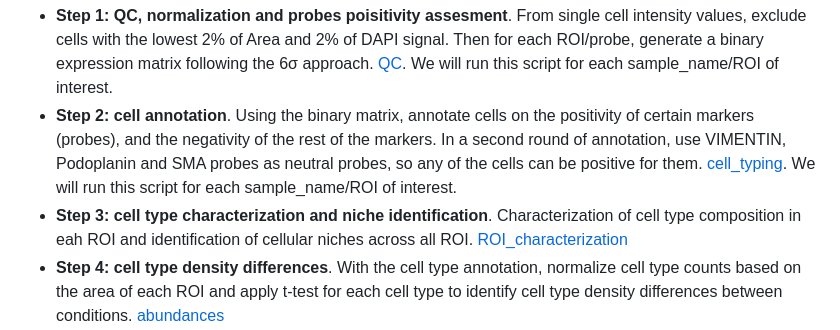
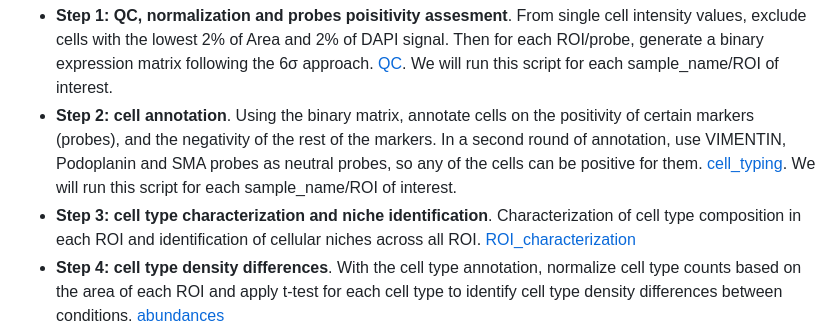
Before and after one commit to abcwcm/shah_NEST2025, a Markdown page: README.md, the part around the change. Rendered like a GitHub page.

```diff
--- a/README.md
+++ b/README.md
@@ -36,7 +36,7 @@ Immunofluorescence intensity values were extracted from TIFF images using HALO s
 
 - **Step 1: QC, normalization and probes poisitivity assesment**. From single cell intensity values, exclude cells with the lowest 2% of Area and 2% of DAPI signal. Then for each ROI/probe, generate a binary expression matrix following the 6σ approach. [QC](https://github.com/abcwcm/shah_NEST2025/blob/main/scripts/qc_binary_NEST2-04_tumor_internal.ipynb). We will run this script for each sample_name/ROI of interest.
 - **Step 2: cell annotation**. Using the binary matrix, annotate cells on the positivity of certain markers (probes), and the negativity of the rest of the markers. In a second round of annotation, use VIMENTIN, Podoplanin and SMA probes as neutral probes, so any of the cells can be positive for them. [cell_typing](https://github.com/abcwcm/shah_NEST2025/blob/main/scripts/annotation_NEST2-04_tumor_internal.Rmd).  We will run this script for each sample_name/ROI of interest.
-- **Step 3: cell type characterization and niche identification**. Characterization of cell type composition in eah ROI and identification of cellular niches across all ROI. [ROI_characterization](https://github.com/abcwcm/shah_NEST2025/blob/main/scripts/nov_complete_combine_cell_types_ROIs.ipynb)
+- **Step 3: cell type characterization and niche identification**. Characterization of cell type composition in each ROI and identification of cellular niches across all ROI. [ROI_characterization](https://github.com/abcwcm/shah_NEST2025/blob/main/scripts/nov_complete_combine_cell_types_ROIs.ipynb)
 - **Step 4: cell type density differences**. With the cell type annotation, normalize cell type counts based on the area of each ROI and apply t-test for each cell type to identify cell type density differences between conditions. [abundances](https://github.com/abcwcm/shah_NEST2025/blob/main/scripts/review_pMMR_Neighborhood_analysis_only_immune_area_norm.ipynb)
 - **Step 5: immune proportion differences**. Calculate immune proportions within each sample and apply t-test to identify immune differences between conditions. [immune_diff](https://github.com/abcwcm/shah_NEST2025/blob/main/scripts/review_pMMR_Neighborhood_analysis_only_immune_new.ipynb)
 - **Step 6: neighborhood analysis**. Neighborhood analysis to look for differences in the proportion of the different cell types within 50 microns of each cell within the cell type of interest between condtions. [neighborhood](https://github.com/abcwcm/shah_NEST2025/blob/main/scripts/review_pMMR_Neighborhood_analysis_for_all_Celltypes.ipynb)
```
